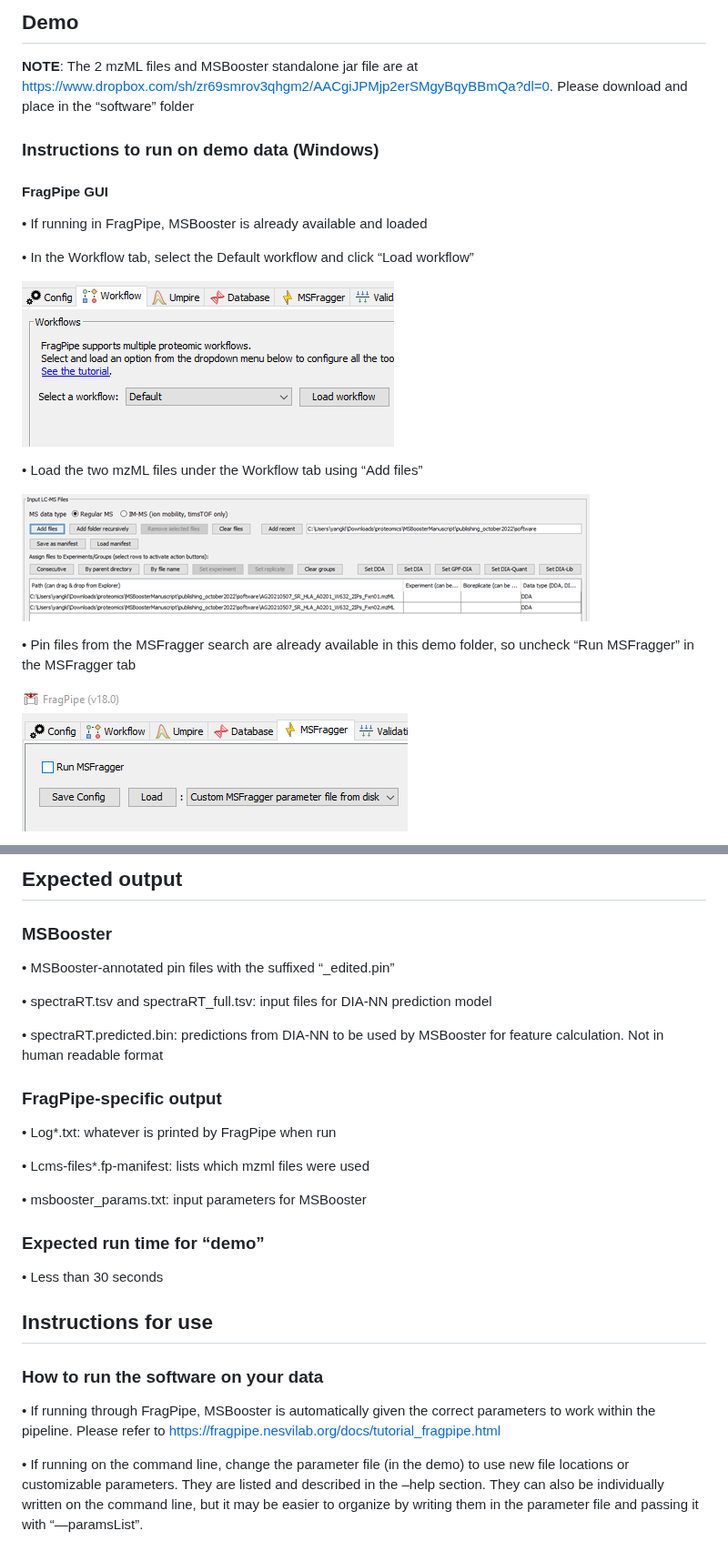
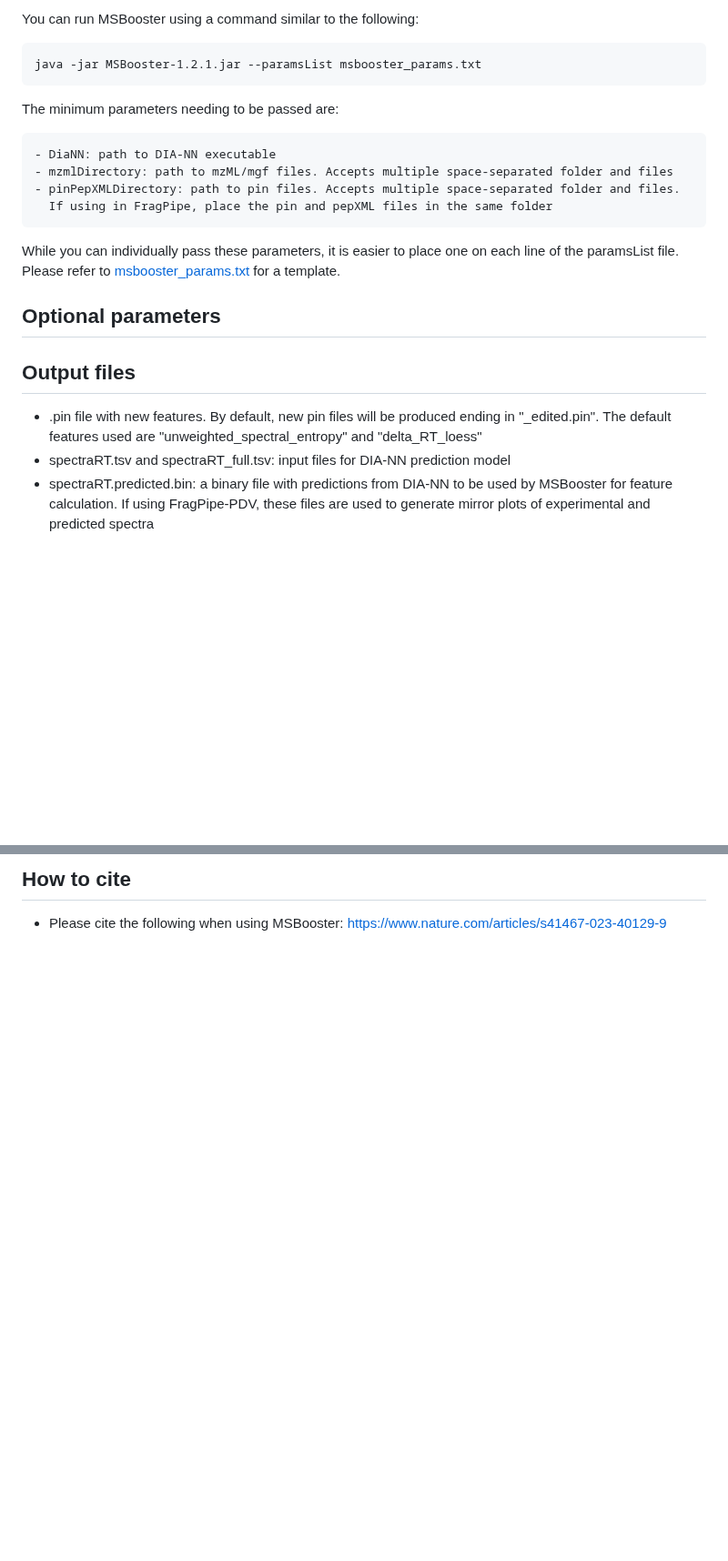
Before and after one commit to Nesvilab/MSBooster, a Markdown page: README.md, 2 parts joined by grey strips. Shown at 91% size. Rendered like a GitHub page; blank space fills up the shorter version.

```diff
--- a/README.md
+++ b/README.md
@@ -30,20 +53,27 @@ Example pin files before and after ("_edited.pin") MSBooster annotation are incl
 
-## Demo
-**NOTE**: The 2 mzML files and MSBooster standalone jar file are at https://www.dropbox.com/sh/zr69smrov3qhgm2/AACgiJPMjp2erSMgyBqyBBmQa?dl=0. Please download and place in the “software” folder
+You can run MSBooster using a command similar to the following:
 
-### Instructions to run on demo data (Windows)
-#### FragPipe GUI
-•	If running in FragPipe, MSBooster is already available and loaded
+    java -jar MSBooster-1.2.1.jar --paramsList msbooster_params.txt
 
-•	In the Workflow tab, select the Default workflow and click “Load workflow”
+The minimum parameters needing to be passed are:
 
-![Alt text](README_imgs/Picture3.png?raw=true)
+    - DiaNN: path to DIA-NN executable
+    - mzmlDirectory: path to mzML/mgf files. Accepts multiple space-separated folder and files
+    - pinPepXMLDirectory: path to pin files. Accepts multiple space-separated folder and files.
+      If using in FragPipe, place the pin and pepXML files in the same folder
 
-•	Load the two mzML files under the Workflow tab using “Add files”
+While you can individually pass these parameters, it is easier to place one
+on each line of the paramsList file. Please refer to [msbooster_params.txt](msbooster_params.txt)
+for a template.
 
-![Alt text](README_imgs/Picture4.png?raw=true)
 
-•	Pin files from the MSFragger search are already available in this demo folder, so uncheck “Run MSFragger” in the MSFragger tab
+## Optional parameters
 
-![Alt text](README_imgs/Picture5.png?raw=true)
+## Output files
+ - .pin file with new features. By default, new pin files will be produced ending in "_edited.pin". The
+ default features used are "unweighted_spectral_entropy" and "delta_RT_loess"
+ - spectraRT.tsv and spectraRT_full.tsv: input files for DIA-NN prediction model
+ - spectraRT.predicted.bin: a binary file with predictions from DIA-NN to be used by MSBooster for
+feature calculation. If using FragPipe-PDV, these files are used to generate mirror plots of experimental
+and predicted spectra
 
@@ -85,23 +95,2 @@ Example pin files before and after ("_edited.pin") MSBooster annotation are incl
-## Expected output
-### MSBooster
-•	MSBooster-annotated pin files with the suffixed “_edited.pin”
-
-•	spectraRT.tsv and spectraRT_full.tsv: input files for DIA-NN prediction model
-
-•	spectraRT.predicted.bin: predictions from DIA-NN to be used by MSBooster for feature calculation. Not in human readable format
-
-### FragPipe-specific output
-•	Log*.txt: whatever is printed by FragPipe when run
-
-•	Lcms-files*.fp-manifest: lists which mzml files were used
-
-•	msbooster_params.txt: input parameters for MSBooster
-
-### Expected run time for “demo”
-•	Less than 30 seconds
-
-## Instructions for use
-### How to run the software on your data
-•	If running through FragPipe, MSBooster is automatically given the correct parameters to work within the pipeline. Please refer to https://fragpipe.nesvilab.org/docs/tutorial_fragpipe.html
-
-•	If running on the command line, change the parameter file (in the demo) to use new file locations or customizable parameters. They are listed and described in the –help section. They can also be individually written on the command line, but it may be easier to organize by writing them in the parameter file and passing it with “—paramsList”.
+## How to cite
+- Please cite the following when using MSBooster: https://www.nature.com/articles/s41467-023-40129-9
```
Also changed, not shown: other parts of README.md (+56 -53 lines), README_imgs/delta_RT_loess_hist.png (added), README_imgs/entropy_hist.png (added), README_imgs/manuscript1_workflow.png (added), README_imgs/rt_calibration.png (added), 1 other file.
